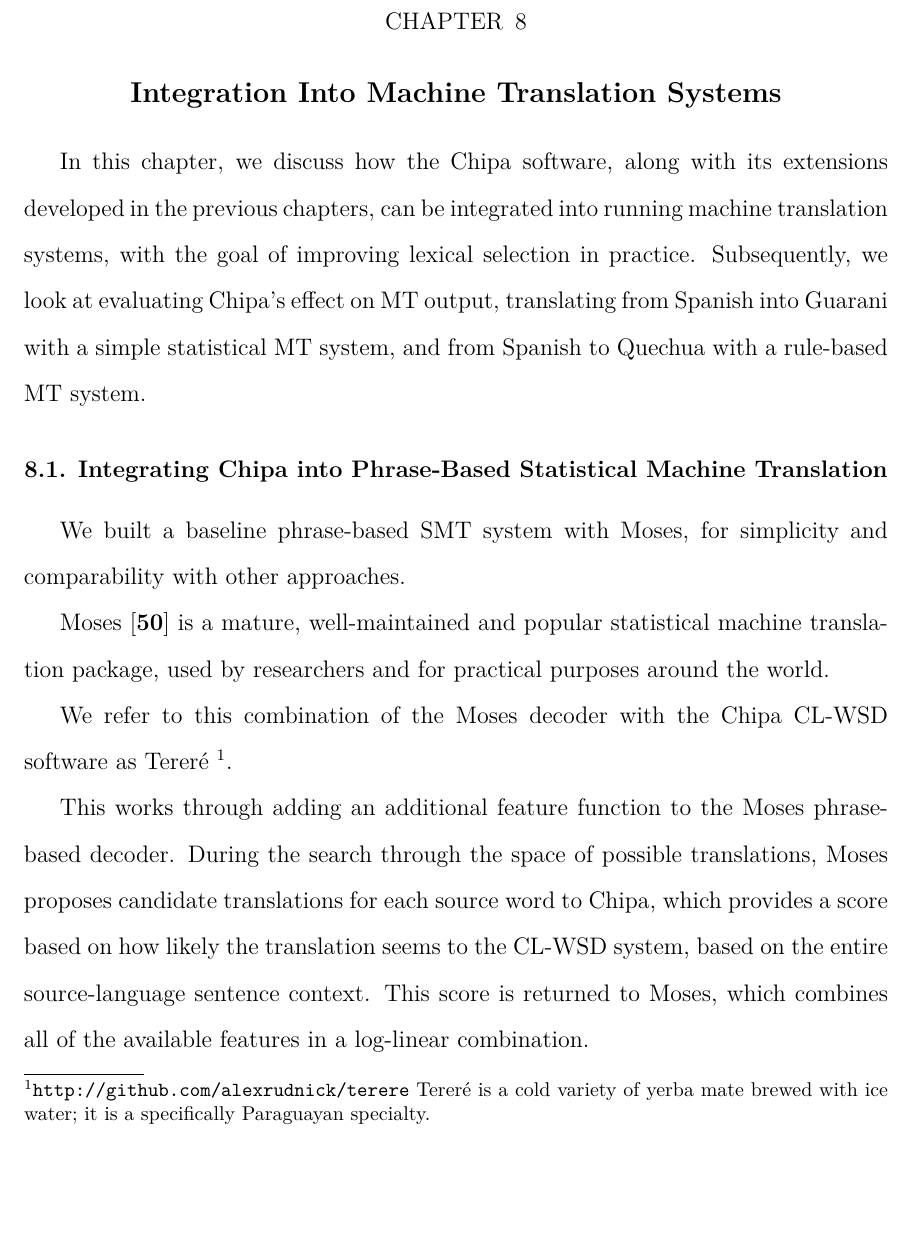
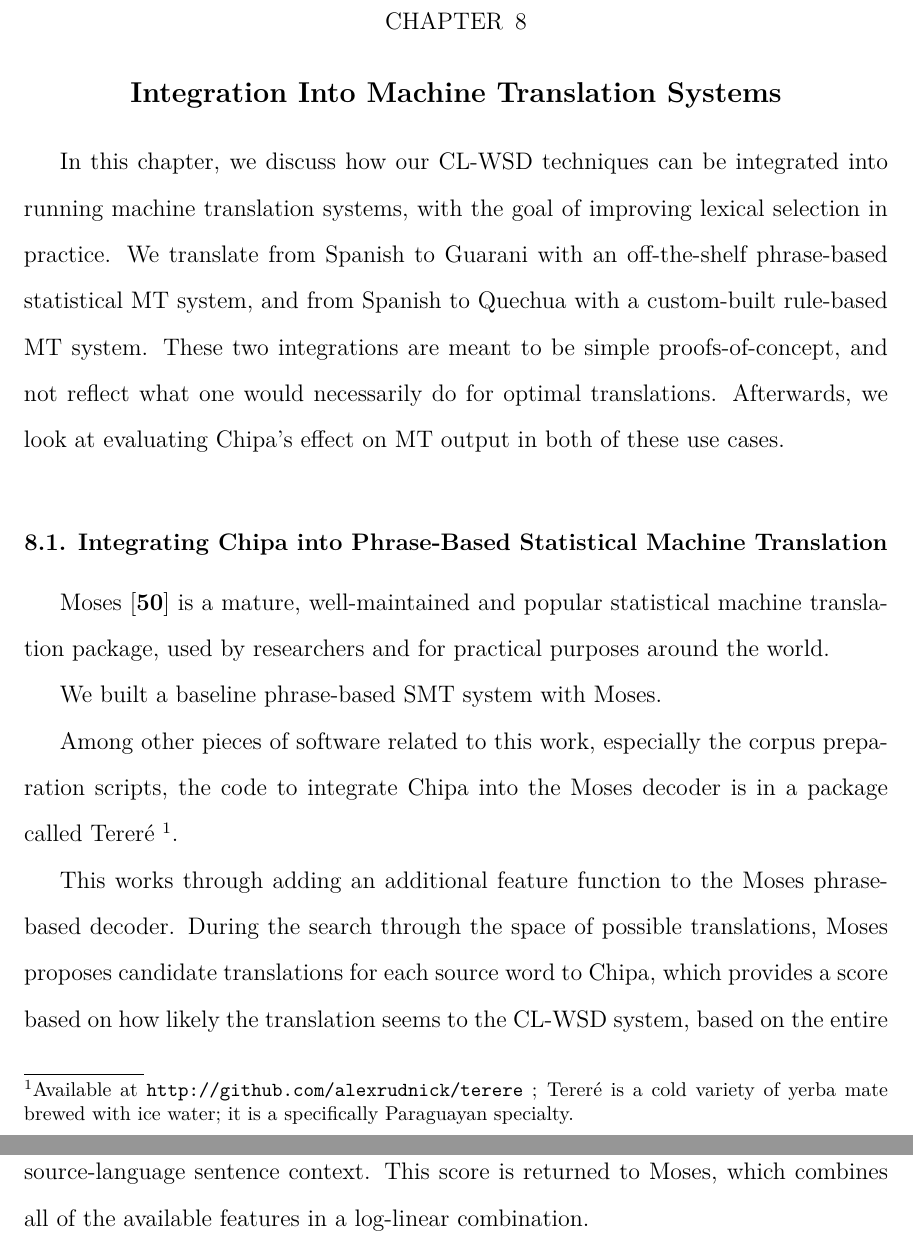
Before and after one commit to alexrudnick/dissertation, a LaTeX thesis (dissertation/dissertation.tex, which reads dissertation/integration.tex): part of page 127 of 149 before the commit and two parts of pages 127 and 128 of 149 after it, the two joined at a grey line, cut so that both start at the same text, the shorter picture padded with empty space. Compiled offline with XeLaTeX.

Commit message:
rewrite some text on integration

```diff
--- a/dissertation/integration.tex
+++ b/dissertation/integration.tex
@@ -1,12 +1,15 @@
 \chapter{Integration Into Machine Translation Systems}
 \label{chap:integration}
 
-In this chapter, we discuss how the Chipa software, along with its extensions
-developed in the previous chapters, can be integrated into running machine
-translation systems, with the goal of improving lexical selection in practice.
-Subsequently, we look at evaluating Chipa's effect on MT output, translating
-from Spanish into Guarani with a simple statistical MT system, and from Spanish
-to Quechua with a rule-based MT system.
+In this chapter, we discuss how our CL-WSD techniques can be integrated into
+running machine translation systems, with the goal of improving lexical
+selection in practice. We translate from Spanish to Guarani with an
+off-the-shelf phrase-based statistical MT system, and from Spanish to Quechua
+with a custom-built rule-based MT system. These two integrations are meant to
+be simple proofs-of-concept, and not reflect what one would necessarily do for
+optimal translations.
+Afterwards, we look at evaluating Chipa's effect on MT output in both of these
+use cases.
 
 %% A hyperparameter that we need to check is: what's the minimum number of tokens
 %% we train a classifier, before it does us any good?
@@ -19,18 +22,17 @@ to Quechua with a rule-based MT system.
 \section{Integrating Chipa into Phrase-Based Statistical Machine Translation}
 \label{sec:terere}
 
-We built a baseline phrase-based SMT system with Moses, for simplicity and
-comparability with other approaches.
-
 Moses \cite{koehn-EtAl:2007:PosterDemo} is a mature, well-maintained and
 popular statistical machine translation package, used by researchers and for
 practical purposes around the world.
 
-We refer to this combination of the Moses decoder with the Chipa CL-WSD
-software as Tereré
-\footnote{\url{http://github.com/alexrudnick/terere}
-Tereré is a cold variety of yerba mate brewed with ice water; it is a
-specifically Paraguayan specialty.}.
+We built a baseline phrase-based SMT system with Moses.
+
+Among other pieces of software related to this work, especially the corpus
+preparation scripts, the code to integrate Chipa into the Moses decoder is in a
+package called Tereré \footnote{Available at
+\url{http://github.com/alexrudnick/terere} ; Tereré is a cold variety of yerba
+mate brewed with ice water; it is a specifically Paraguayan specialty.}.
 
 This works through adding an additional feature function to the Moses
 phrase-based decoder. During the search through the space of possible
```
